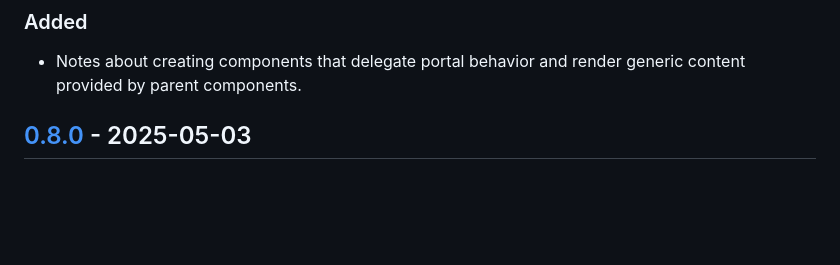
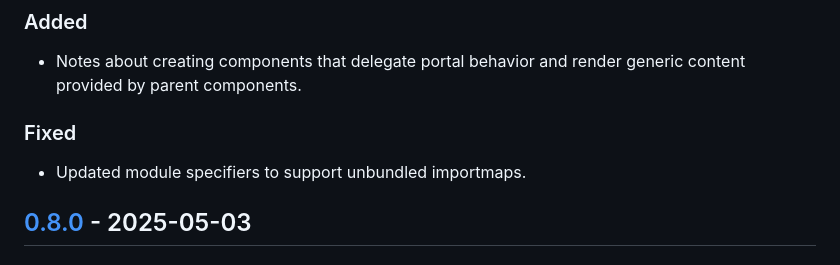
Before and after one commit to nicholas-wilcox/lit-modal-portal, a Markdown page: CHANGELOG.md, the part around the change. Drawn GitHub-style; blank space fills up the shorter version.

Commit message:
Update changelog

```diff
--- a/CHANGELOG.md
+++ b/CHANGELOG.md
@@ -9,6 +9,10 @@ and this project adheres to [Semantic Versioning](https://semver.org/spec/v2.0.0
 
 ### Added
 - Notes about creating components that delegate portal behavior and render generic content provided by parent components.
+
+### Fixed
+
+- Updated module specifiers to support unbundled importmaps.
 
 ## [0.8.0] - 2025-05-03
 
```
